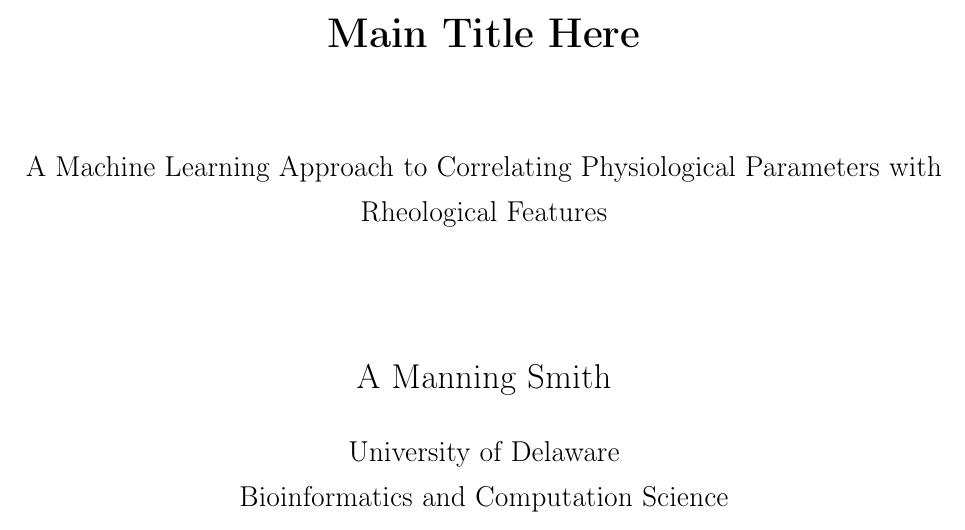
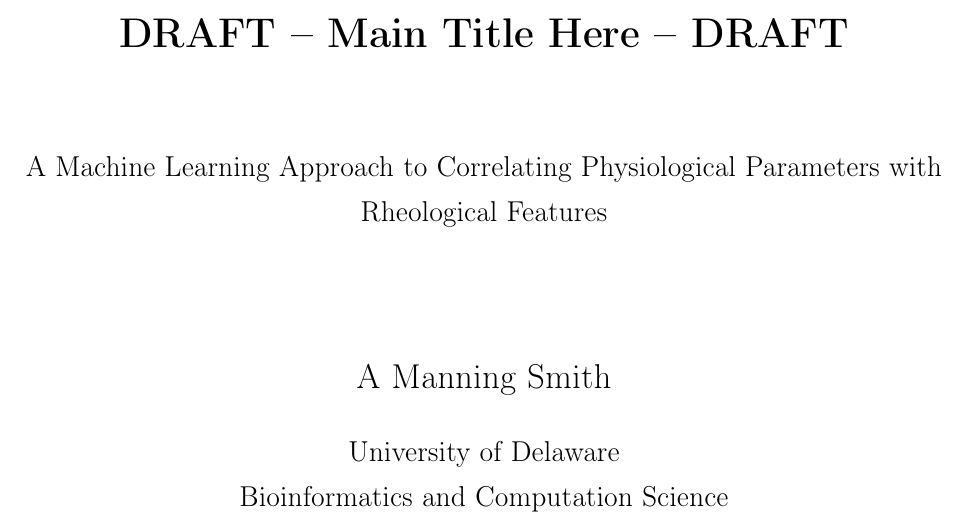
Before and after one commit to assmith23/Predicting-Blood-rheology-from-Physiologcial-Parameters, a LaTeX paper (WrittingMaterials/1.Draft/draft.tex): part of page 1 of 10, cut so that both start at the same text. Compiled offline with pdfLaTeX.

Commit message:
make draft files and fodler to replace setup

```diff
--- a/WrittingMaterials/0.setup/setup.tex
+++ b/WrittingMaterials/1.Draft/draft.tex
@@ -53,7 +53,7 @@
 \pagestyle{fancy}
 \fancyhf{}
 \rhead{\thepage}
-\lhead{Transient Blood Rheology}
+\lhead{DRAFT--Transient Blood Rheology--DRAFT}
 \renewcommand{\headrulewidth}{0.4pt}
 
 % Title formatting
@@ -71,7 +71,7 @@
     \centering
     \vspace*{2cm}
 
-    {\LARGE\bfseries Main Title Here\par}
+    {\LARGE\bfseries DRAFT -- Main Title Here -- DRAFT\par}
 
     \vspace{1.5cm}
 
```
Also changed, not shown: WrittingMaterials/0.setup/setup.pdf (deleted), WrittingMaterials/1.Draft/draft.pdf (added), 2 other files.
